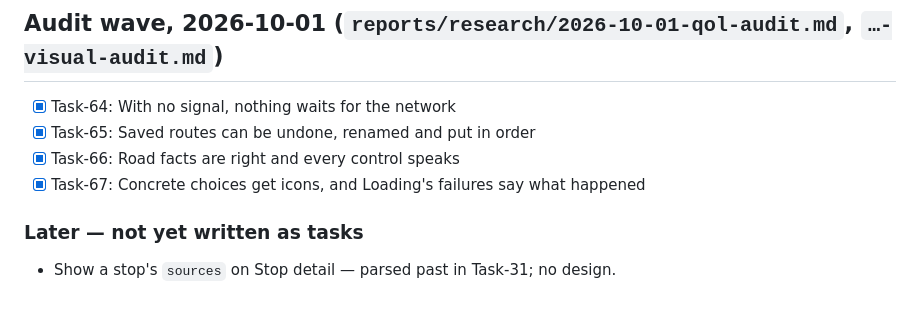
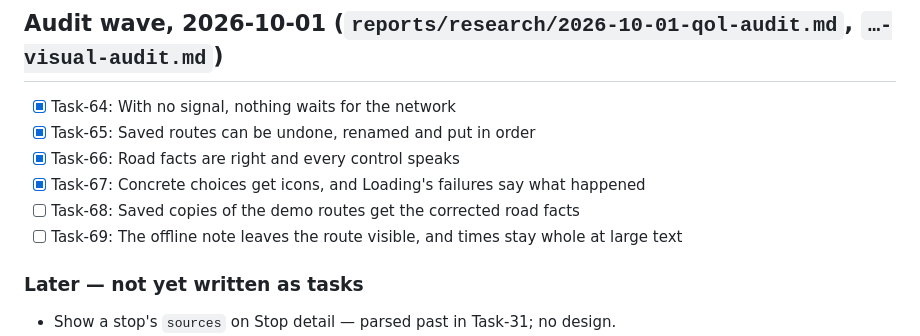
Before and after one commit to Estaed/Terra-NT, a Markdown page: docs/TASKS_INDEX.md, the part around the change. GitHub-like rendering; blank space fills up the shorter version.

Commit message:
Task-68 and Task-69: seed facts migration, two eye-note fixes

```diff
--- a/docs/TASKS_INDEX.md
+++ b/docs/TASKS_INDEX.md
@@ -153,6 +153,8 @@ Written by Codex (`agent codex`), five waves of two, run unattended with the ope
 - [x] Task-65: Saved routes can be undone, renamed and put in order
 - [x] Task-66: Road facts are right and every control speaks
 - [x] Task-67: Concrete choices get icons, and Loading's failures say what happened
+- [ ] Task-68: Saved copies of the demo routes get the corrected road facts
+- [ ] Task-69: The offline note leaves the route visible, and times stay whole at large text
 
 ### Later — not yet written as tasks
 
```
Also changed, not shown: tasks/Task-68.md (added, +49 -0 lines), tasks/Task-69.md (added, +42 -0 lines).
